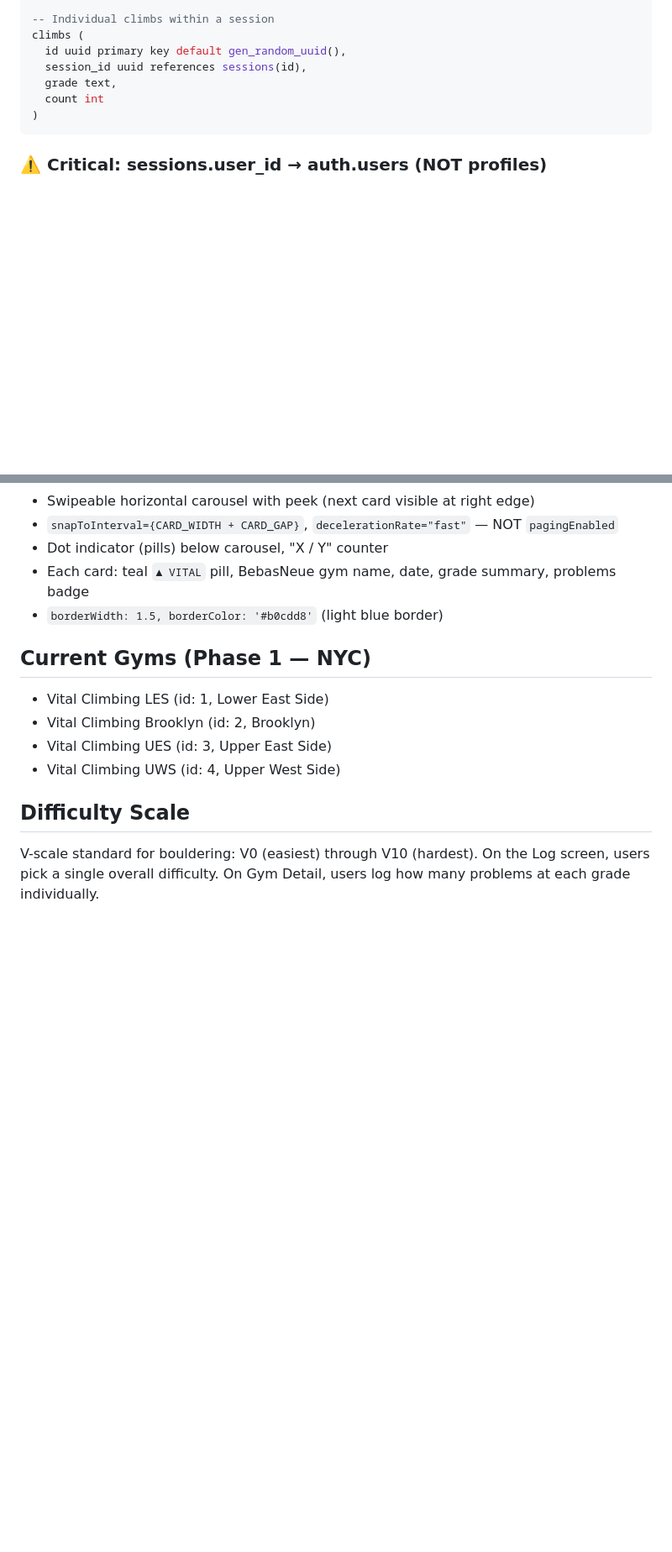
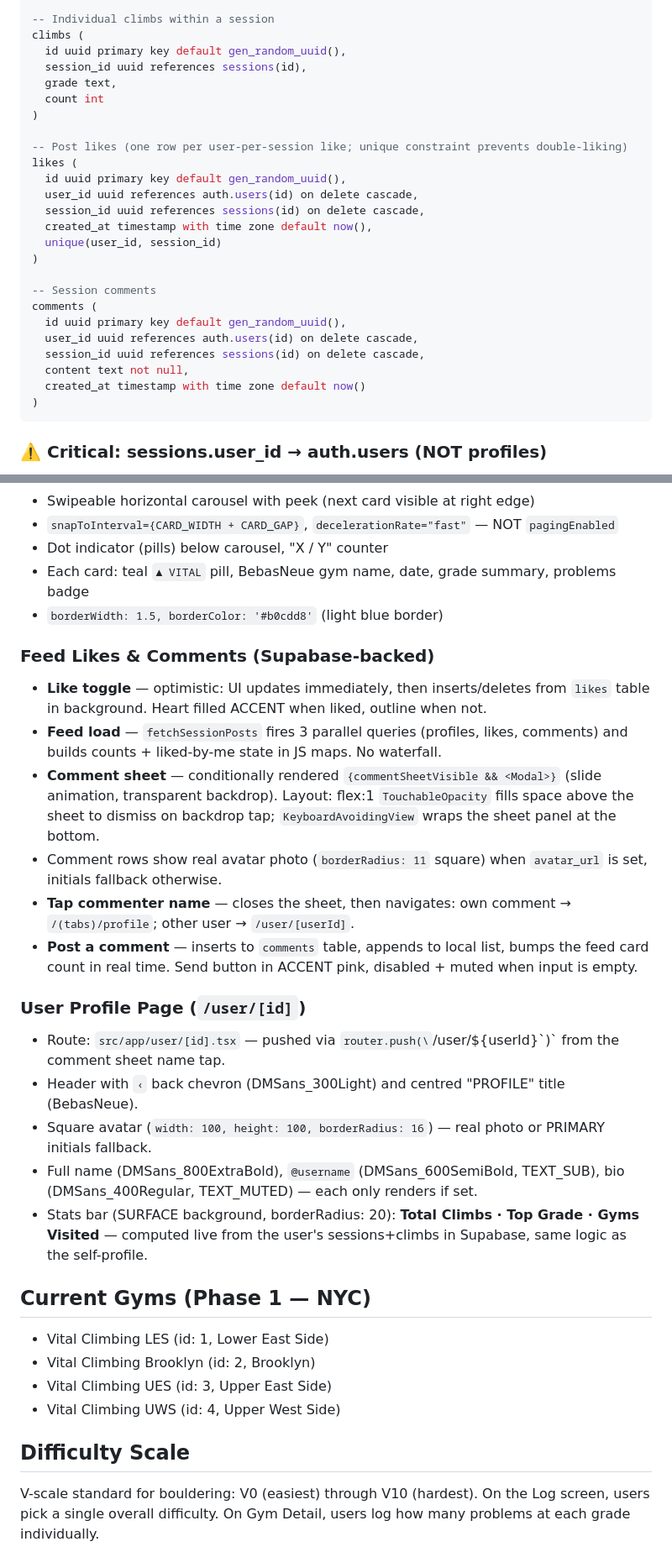
Before and after one commit to Dalexfox/deadpoint, a Markdown page: CLAUDE.md, 2 parts joined by grey strips. Shown at 84% size. GitHub-like rendering; blank space fills up the shorter version.

Commit message:
Update CLAUDE.md with likes, comments, and user profile page
Co-Authored-By: Claude Sonnet 4.6 <noreply@anthropic.com>

````diff
--- a/CLAUDE.md
+++ b/CLAUDE.md
@@ -173,6 +174,24 @@ climbs (
   grade text,
   count int
 )
+
+-- Post likes (one row per user-per-session like; unique constraint prevents double-liking)
+likes (
+  id uuid primary key default gen_random_uuid(),
+  user_id uuid references auth.users(id) on delete cascade,
+  session_id uuid references sessions(id) on delete cascade,
+  created_at timestamp with time zone default now(),
+  unique(user_id, session_id)
+)
+
+-- Session comments
+comments (
+  id uuid primary key default gen_random_uuid(),
+  user_id uuid references auth.users(id) on delete cascade,
+  session_id uuid references sessions(id) on delete cascade,
+  content text not null,
+  created_at timestamp with time zone default now()
+)
 ```
 
 ### ⚠️ Critical: sessions.user_id → auth.users (NOT profiles)
@@ -307,6 +328,21 @@ Two separate state buckets to prevent live-typing from updating the displayed he
 - Each card: teal `▲ VITAL` pill, BebasNeue gym name, date, grade summary, problems badge
 - `borderWidth: 1.5, borderColor: '#b0cdd8'` (light blue border)
 
+### Feed Likes & Comments (Supabase-backed)
+- **Like toggle** — optimistic: UI updates immediately, then inserts/deletes from `likes` table in background. Heart filled ACCENT when liked, outline when not.
+- **Feed load** — `fetchSessionPosts` fires 3 parallel queries (profiles, likes, comments) and builds counts + liked-by-me state in JS maps. No waterfall.
+- **Comment sheet** — conditionally rendered `{commentSheetVisible && <Modal>}` (slide animation, transparent backdrop). Layout: flex:1 `TouchableOpacity` fills space above the sheet to dismiss on backdrop tap; `KeyboardAvoidingView` wraps the sheet panel at the bottom.
+- Comment rows show real avatar photo (`borderRadius: 11` square) when `avatar_url` is set, initials fallback otherwise.
+- **Tap commenter name** — closes the sheet, then navigates: own comment → `/(tabs)/profile`; other user → `/user/[userId]`.
+- **Post a comment** — inserts to `comments` table, appends to local list, bumps the feed card count in real time. Send button in ACCENT pink, disabled + muted when input is empty.
+
+### User Profile Page (`/user/[id]`)
+- Route: `src/app/user/[id].tsx` — pushed via `router.push(\`/user/${userId}\`)` from the comment sheet name tap.
+- Header with `‹` back chevron (DMSans_300Light) and centred "PROFILE" title (BebasNeue).
+- Square avatar (`width: 100, height: 100, borderRadius: 16`) — real photo or PRIMARY initials fallback.
+- Full name (DMSans_800ExtraBold), `@username` (DMSans_600SemiBold, TEXT_SUB), bio (DMSans_400Regular, TEXT_MUTED) — each only renders if set.
+- Stats bar (SURFACE background, borderRadius: 20): **Total Climbs · Top Grade · Gyms Visited** — computed live from the user's sessions+climbs in Supabase, same logic as the self-profile.
+
 ## Current Gyms (Phase 1 — NYC)
 - Vital Climbing LES (id: 1, Lower East Side)
 - Vital Climbing Brooklyn (id: 2, Brooklyn)
````
Also changed, not shown: other parts of CLAUDE.md (+7 -2 lines).
